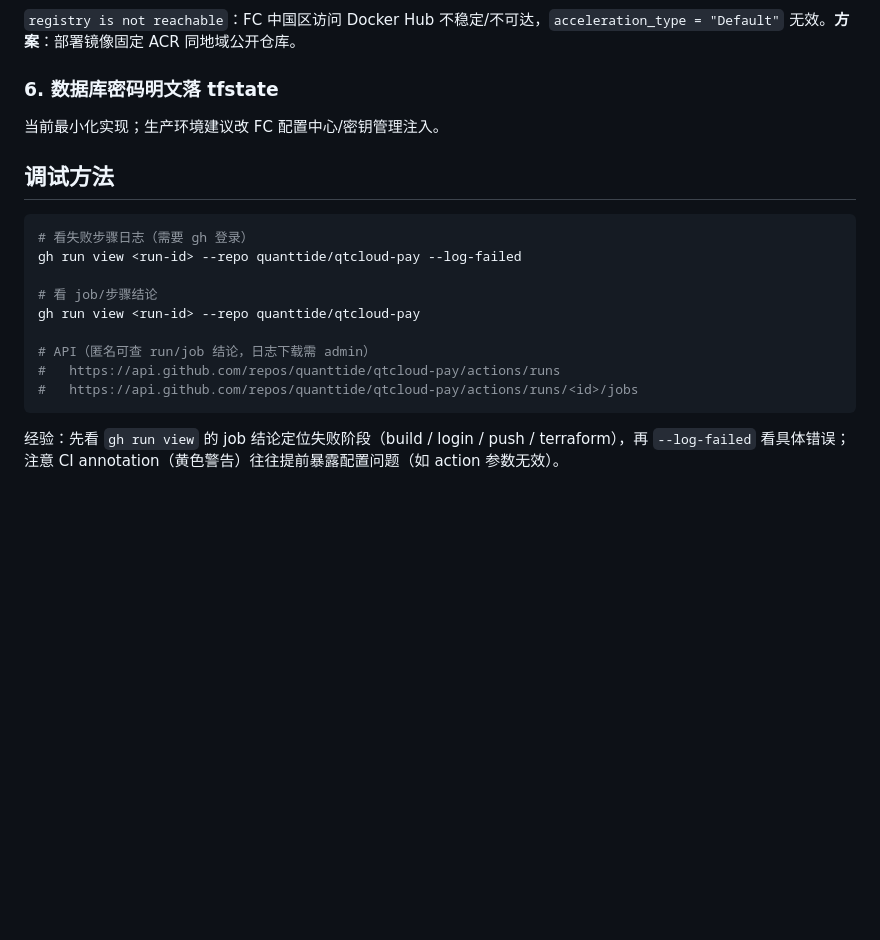
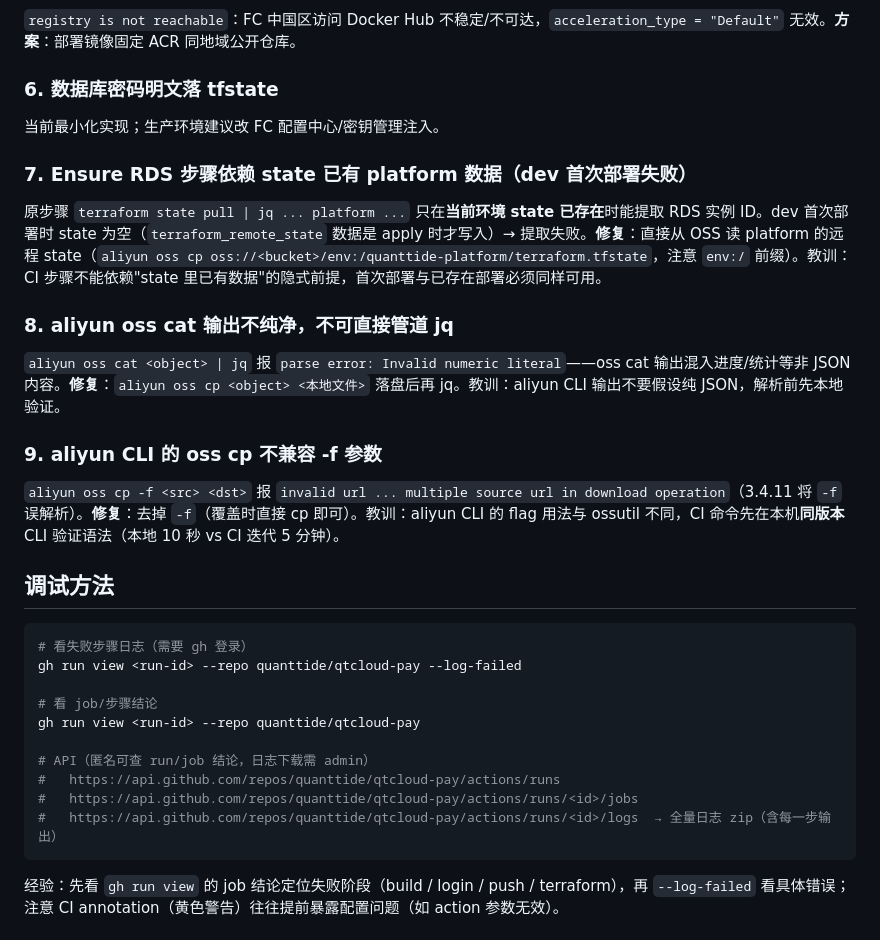
Before and after one commit to quanttide/qtcloud-pay, a Markdown page: docs/dev-guide/ci.md, the part around the change. Rendered like a GitHub page; blank space fills up the shorter version.

Commit message:
docs(ci): 记录 dev 部署踩坑（state 隐式前提 / oss cat 输出 / oss cp -f）

````diff
--- a/docs/dev-guide/ci.md
+++ b/docs/dev-guide/ci.md
@@ -68,6 +68,18 @@ CI 的 RAM 用户**没有 ACR 管理权限**，且 aliyun CLI 的 cr API 不稳
 
 当前最小化实现；生产环境建议改 FC 配置中心/密钥管理注入。
 
+### 7. Ensure RDS 步骤依赖 state 已有 platform 数据（dev 首次部署失败）
+
+原步骤 `terraform state pull | jq ... platform ...` 只在**当前环境 state 已存在**时能提取 RDS 实例 ID。dev 首次部署时 state 为空（`terraform_remote_state` 数据是 apply 时才写入）→ 提取失败。**修复**：直接从 OSS 读 platform 的远程 state（`aliyun oss cp oss://<bucket>/env:/quanttide-platform/terraform.tfstate`，注意 `env:/` 前缀）。教训：CI 步骤不能依赖"state 里已有数据"的隐式前提，首次部署与已存在部署必须同样可用。
+
+### 8. aliyun oss cat 输出不纯净，不可直接管道 jq
+
+`aliyun oss cat <object> | jq` 报 `parse error: Invalid numeric literal`——oss cat 输出混入进度/统计等非 JSON 内容。**修复**：`aliyun oss cp <object> <本地文件>` 落盘后再 jq。教训：aliyun CLI 输出不要假设纯 JSON，解析前先本地验证。
+
+### 9. aliyun CLI 的 oss cp 不兼容 -f 参数
+
+`aliyun oss cp -f <src> <dst>` 报 `invalid url ... multiple source url in download operation`（3.4.11 将 `-f` 误解析）。**修复**：去掉 `-f`（覆盖时直接 cp 即可）。教训：aliyun CLI 的 flag 用法与 ossutil 不同，CI 命令先在本机**同版本** CLI 验证语法（本地 10 秒 vs CI 迭代 5 分钟）。
+
 ## 调试方法
 
 ```sh
@@ -80,6 +92,7 @@ gh run view <run-id> --repo quanttide/qtcloud-pay
 # API（匿名可查 run/job 结论，日志下载需 admin）
 #   https://api.github.com/repos/quanttide/qtcloud-pay/actions/runs
 #   https://api.github.com/repos/quanttide/qtcloud-pay/actions/runs/<id>/jobs
+#   https://api.github.com/repos/quanttide/qtcloud-pay/actions/runs/<id>/logs  → 全量日志 zip（含每一步输出）
 ```
 
 经验：先看 `gh run view` 的 job 结论定位失败阶段（build / login / push / terraform），再 `--log-failed` 看具体错误；注意 CI annotation（黄色警告）往往提前暴露配置问题（如 action 参数无效）。
````
